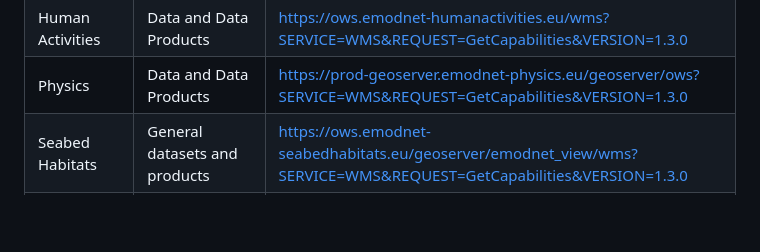
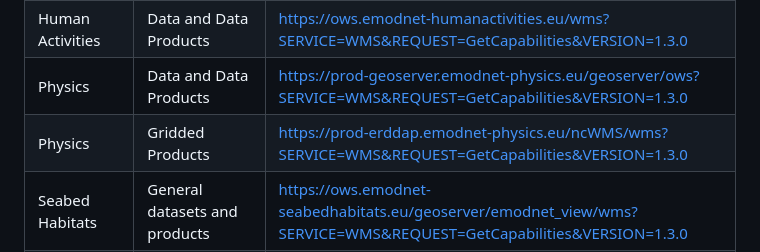
Before and after one commit to EMODnet/Web-Service-Documentation, a Markdown page: README.md, the part around the change. Drawn GitHub-style; blank space fills up the shorter version.

Commit message:
added physics ncWMS as per https://jira.emodnet.eu/browse/EM-795

```diff
--- a/README.md
+++ b/README.md
@@ -87,6 +87,7 @@ ArcMap, MapInfo etc.):
 | Geology          | Index of borehole and geophysics data                                         | https://drive.emodnet-geology.eu/geoserver/geus/wms?SERVICE=WMS&REQUEST=GetCapabilities&VERSION=1.3.0                         |
 | Human Activities | Data and Data Products                                                        | https://ows.emodnet-humanactivities.eu/wms?SERVICE=WMS&REQUEST=GetCapabilities&VERSION=1.3.0                                  |
 | Physics          | Data and Data Products                                                        | https://prod-geoserver.emodnet-physics.eu/geoserver/ows?SERVICE=WMS&REQUEST=GetCapabilities&VERSION=1.3.0                     |
+| Physics          | Gridded Products                                                              | https://prod-erddap.emodnet-physics.eu/ncWMS/wms?SERVICE=WMS&REQUEST=GetCapabilities&VERSION=1.3.0
 | Seabed Habitats  | General datasets and products                                                 | https://ows.emodnet-seabedhabitats.eu/geoserver/emodnet_view/wms?SERVICE=WMS&REQUEST=GetCapabilities&VERSION=1.3.0            |
 | Seabed Habitats  | Individual habitat map and model datasets                                     | https://ows.emodnet-seabedhabitats.eu/geoserver/emodnet_view_maplibrary/wms?SERVICE=WMS&REQUEST=GetCapabilities&VERSION=1.3.0 |
 
```
